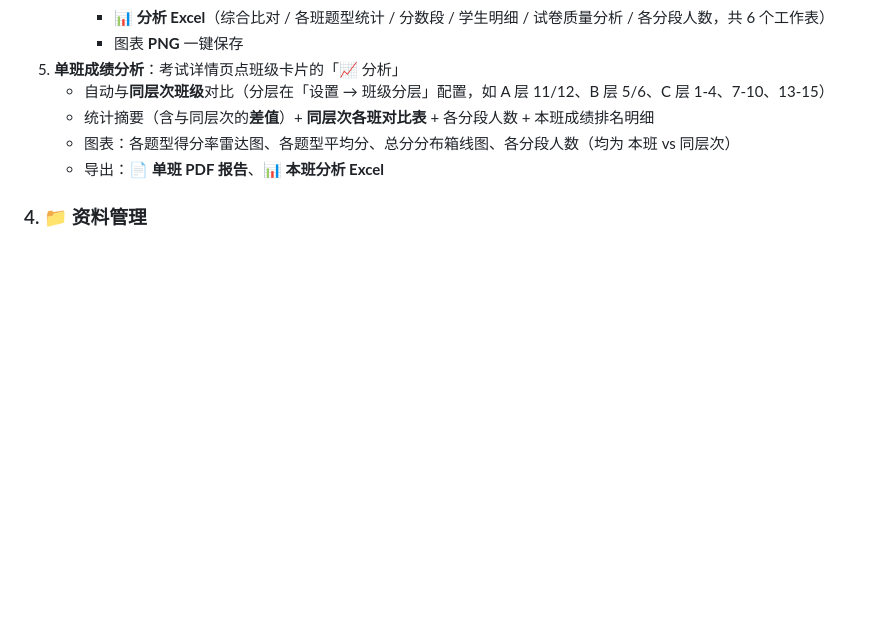
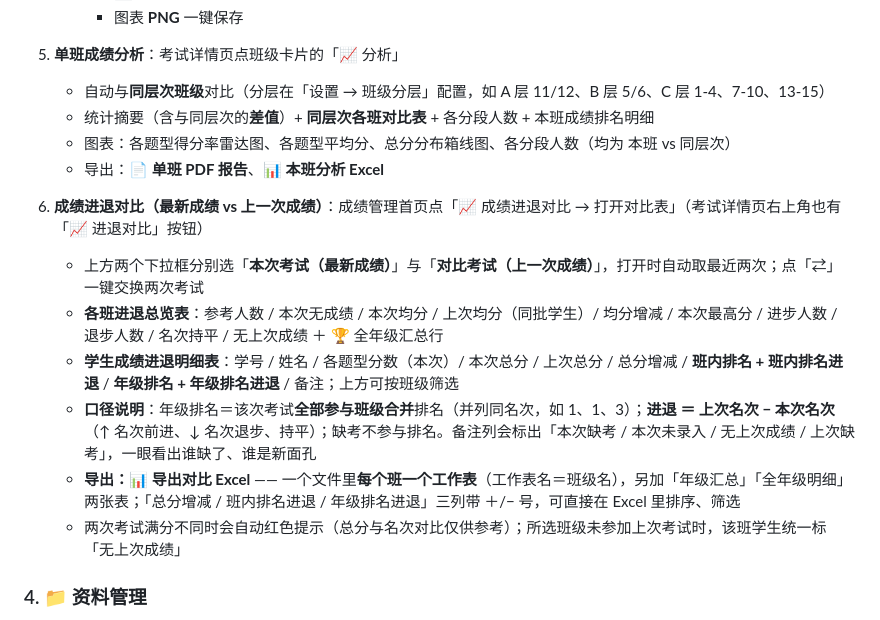
Before and after one commit to Lyricthecat/english-dept-platform, a Markdown page: UserGuide.md, the part around the change. Drawn GitHub-style; blank space fills up the shorter version.

Commit message:
新增「成绩进退对比」：最新成绩 vs 上一次成绩（总分/班内排名/年级排名进退，导出每班一个工作表的 Excel）
UserGuide.md

```diff
--- a/UserGuide.md
+++ b/UserGuide.md
@@ -48,6 +48,14 @@
    - 图表：各题型得分率雷达图、各题型平均分、总分分布箱线图、各分段人数（均为 本班 vs 同层次）
    - 导出：**📄 单班 PDF 报告**、**📊 本班分析 Excel**
 
+6. **成绩进退对比（最新成绩 vs 上一次成绩）**：成绩管理首页点「📈 成绩进退对比 → 打开对比表」（考试详情页右上角也有「📈 进退对比」按钮）
+   - 上方两个下拉框分别选「**本次考试（最新成绩）**」与「**对比考试（上一次成绩）**」，打开时自动取最近两次；点「⇄」一键交换两次考试
+   - **各班进退总览表**：参考人数 / 本次无成绩 / 本次均分 / 上次均分（同批学生）/ 均分增减 / 本次最高分 / 进步人数 / 退步人数 / 名次持平 / 无上次成绩 ＋ 🏆 全年级汇总行
+   - **学生成绩进退明细表**：学号 / 姓名 / 各题型分数（本次）/ 本次总分 / 上次总分 / 总分增减 / **班内排名 + 班内排名进退** / **年级排名 + 年级排名进退** / 备注；上方可按班级筛选
+   - **口径说明**：年级排名＝该次考试**全部参与班级合并**排名（并列同名次，如 1、1、3）；**进退 ＝ 上次名次 − 本次名次**（↑ 名次前进、↓ 名次退步、持平）；缺考不参与排名。备注列会标出「本次缺考 / 本次未录入 / 无上次成绩 / 上次缺考」，一眼看出谁缺了、谁是新面孔
+   - **导出：📊 导出对比 Excel** —— 一个文件里**每个班一个工作表**（工作表名＝班级名），另加「年级汇总」「全年级明细」两张表；「总分增减 / 班内排名进退 / 年级排名进退」三列带 ＋/− 号，可直接在 Excel 里排序、筛选
+   - 两次考试满分不同时会自动红色提示（总分与名次对比仅供参考）；所选班级未参加上次考试时，该班学生统一标「无上次成绩」
+
 ### 4. 📁 资料管理
 - 分类：课件、教案、试卷、练习题、默写卷、背诵资料、成绩。
 - 推荐先点「**绑定资料文件夹**」：资料文件会直接写入电脑文件夹的分类子目录，可在资源管理器直接查看。
```
